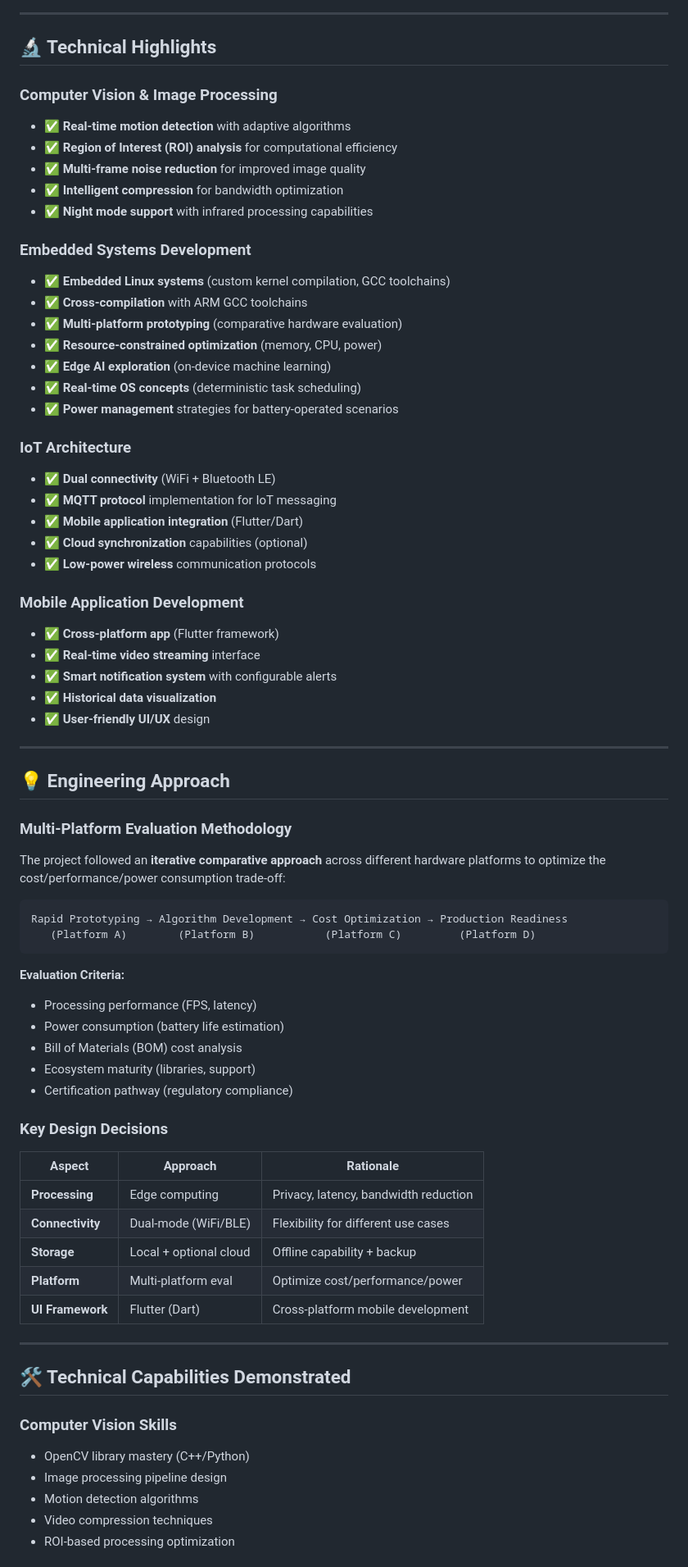
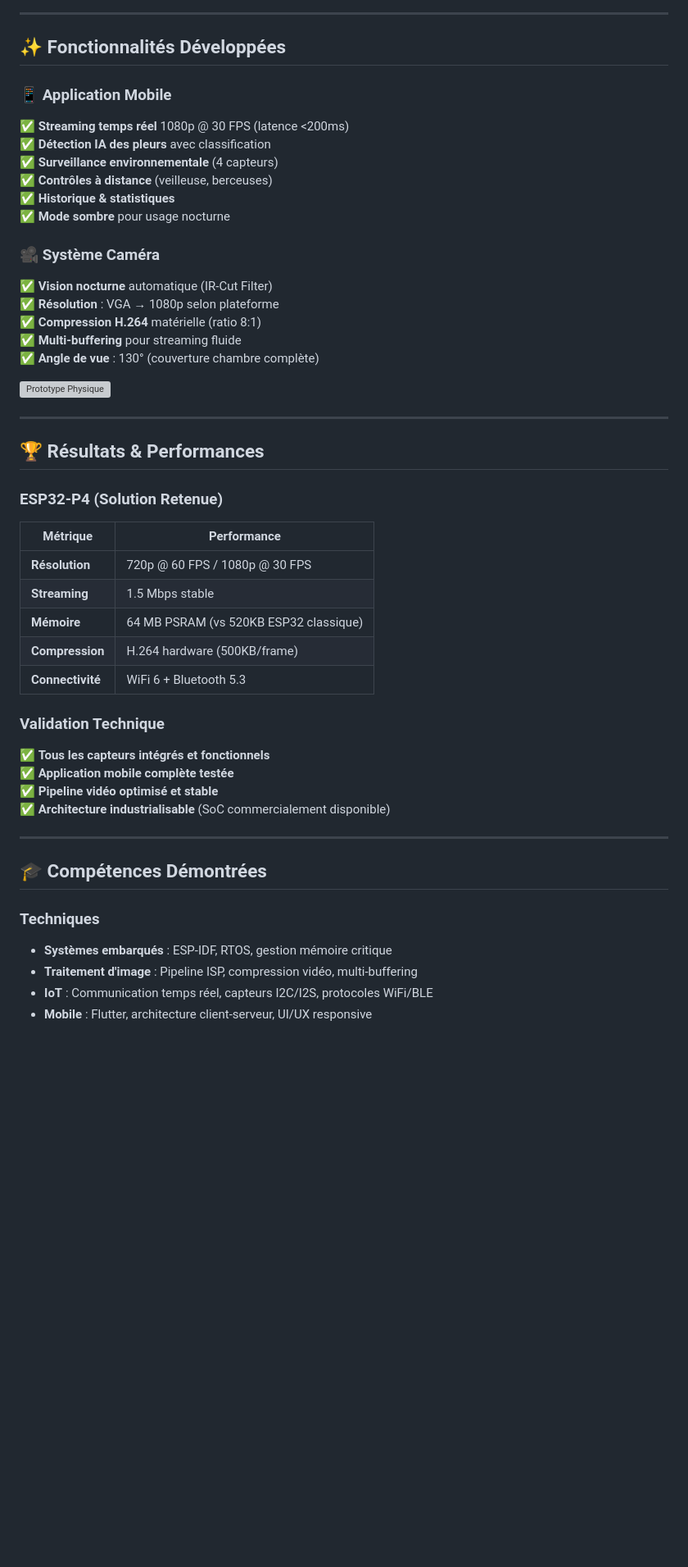
Before and after one commit to tomhyg/BABYCAM, a Markdown page: README.md, the part around one of its changes. Shown at 82% size. GitHub-like rendering; blank space fills up the shorter version; grey boxes are pictures that could not be loaded.

````diff
--- a/README.md
+++ b/README.md
@@ -37,76 +62,55 @@ BABYCAM is an **intelligent video surveillance system** designed with embedded c
 
 ---
 
-## 🔬 Technical Highlights
+## ✨ Fonctionnalités Développées
 
-### Computer Vision & Image Processing
-- ✅ **Real-time motion detection** with adaptive algorithms
-- ✅ **Region of Interest (ROI) analysis** for computational efficiency
-- ✅ **Multi-frame noise reduction** for improved image quality
-- ✅ **Intelligent compression** for bandwidth optimization
-- ✅ **Night mode support** with infrared processing capabilities
+### 📱 Application Mobile
 
-### Embedded Systems Development
-- ✅ **Embedded Linux systems** (custom kernel compilation, GCC toolchains)
-- ✅ **Cross-compilation** with ARM GCC toolchains
-- ✅ **Multi-platform prototyping** (comparative hardware evaluation)
-- ✅ **Resource-constrained optimization** (memory, CPU, power)
-- ✅ **Edge AI exploration** (on-device machine learning)
-- ✅ **Real-time OS concepts** (deterministic task scheduling)
-- ✅ **Power management** strategies for battery-operated scenarios
+✅ **Streaming temps réel** 1080p @ 30 FPS (latence <200ms)
+✅ **Détection IA des pleurs** avec classification
+✅ **Surveillance environnementale** (4 capteurs)
+✅ **Contrôles à distance** (veilleuse, berceuses)
+✅ **Historique & statistiques**
+✅ **Mode sombre** pour usage nocturne
 
-### IoT Architecture
-- ✅ **Dual connectivity** (WiFi + Bluetooth LE)
-- ✅ **MQTT protocol** implementation for IoT messaging
-- ✅ **Mobile application integration** (Flutter/Dart)
-- ✅ **Cloud synchronization** capabilities (optional)
-- ✅ **Low-power wireless** communication protocols
+### 🎥 Système Caméra
 
-### Mobile Application Development
-- ✅ **Cross-platform app** (Flutter framework)
-- ✅ **Real-time video streaming** interface
-- ✅ **Smart notification system** with configurable alerts
-- ✅ **Historical data visualization**
-- ✅ **User-friendly UI/UX** design
+✅ **Vision nocturne** automatique (IR-Cut Filter)
+✅ **Résolution** : VGA → 1080p selon plateforme
+✅ **Compression H.264** matérielle (ratio 8:1)
+✅ **Multi-buffering** pour streaming fluide
+✅ **Angle de vue** : 130° (couverture chambre complète)
+
+![Prototype Physique](https://raw.githubusercontent.com/tomhyg/BABYCAM/main/assets/prototype_hardware.jpg)
 
 ---
 
-## 💡 Engineering Approach
+## 🏆 Résultats & Performances
 
-### Multi-Platform Evaluation Methodology
+### ESP32-P4 (Solution Retenue)
 
-The project followed an **iterative comparative approach** across different hardware platforms to optimize the cost/performance/power consumption trade-off:
+| Métrique | Performance |
+|----------|-------------|
+| **Résolution** | 720p @ 60 FPS / 1080p @ 30 FPS |
+| **Streaming** | 1.5 Mbps stable |
+| **Mémoire** | 64 MB PSRAM (vs 520KB ESP32 classique) |
+| **Compression** | H.264 hardware (500KB/frame) |
+| **Connectivité** | WiFi 6 + Bluetooth 5.3 |
 
-```
-Rapid Prototyping → Algorithm Development → Cost Optimization → Production Readiness
-   (Platform A)        (Platform B)           (Platform C)         (Platform D)
-```
+### Validation Technique
 
-**Evaluation Criteria:**
-- Processing performance (FPS, latency)
-- Power consumption (battery life estimation)
-- Bill of Materials (BOM) cost analysis
-- Ecosystem maturity (libraries, support)
-- Certification pathway (regulatory compliance)
-
-### Key Design Decisions
-
-| Aspect | Approach | Rationale |
-|--------|----------|-----------|
-| **Processing** | Edge computing | Privacy, latency, bandwidth reduction |
-| **Connectivity** | Dual-mode (WiFi/BLE) | Flexibility for different use cases |
-| **Storage** | Local + optional cloud | Offline capability + backup |
-| **Platform** | Multi-platform eval | Optimize cost/performance/power |
-| **UI Framework** | Flutter (Dart) | Cross-platform mobile development |
+✅ **Tous les capteurs intégrés et fonctionnels**
+✅ **Application mobile complète testée**
+✅ **Pipeline vidéo optimisé et stable**
+✅ **Architecture industrialisable** (SoC commercialement disponible)
 
 ---
 
-## 🛠️ Technical Capabilities Demonstrated
+## 🎓 Compétences Démontrées
 
-### Computer Vision Skills
-- OpenCV library mastery (C++/Python)
-- Image processing pipeline design
-- Motion detection algorithms
-- Video compression techniques
-- ROI-based processing optimization
+### Techniques
+- **Systèmes embarqués** : ESP-IDF, RTOS, gestion mémoire critique
+- **Traitement d'image** : Pipeline ISP, compression vidéo, multi-buffering
+- **IoT** : Communication temps réel, capteurs I2C/I2S, protocoles WiFi/BLE
+- **Mobile** : Flutter, architecture client-serveur, UI/UX responsive
 
````
Also changed, not shown: other parts of README.md (+106 -174 lines).
